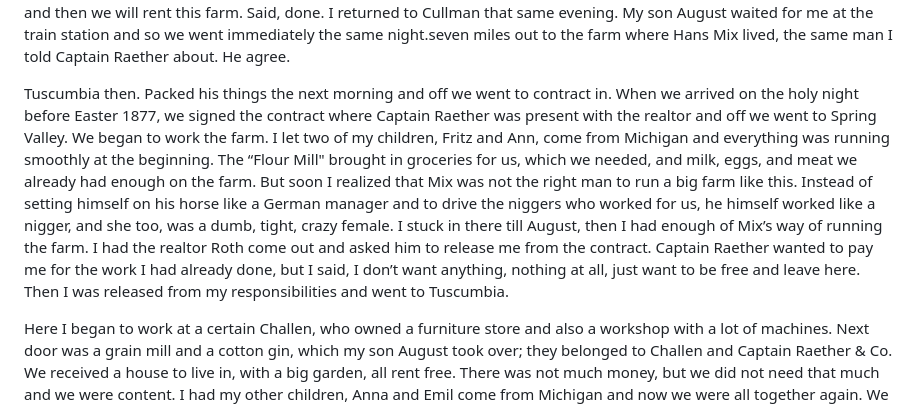
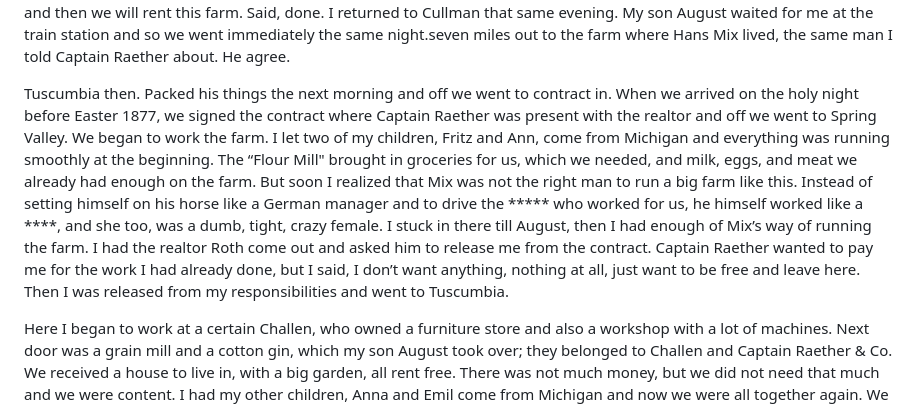
Before and after one commit to ranton256/august-ocr, a Markdown page: august_anton.md, the part around the change. Drawn GitHub-style.

```diff
--- a/august_anton.md
+++ b/august_anton.md
@@ -511,7 +511,7 @@ We sold everything, took our six children and registered ourselves in the beginn
 
 Father Cullman met us at the train station and took care of a place for us to spend the night. The next day I was given a house to use, free of charge; we both worked at the “Dreher's Furniture Factory" and when the work ran out, we worked soon here and there. It happened then one day, as I worked at the Richter's Hotel, that I got a hold of a newspaper advertisement from Tuscumbia, an ad which was very tempting for Germans. I went there and a certain Roth took me out to the Spring Valley, about seven miles away from Tuscumbia, to a certain Captain Raether. He had for rent a 600-acre farm on which there was also a flour mill. This was a very tempting opportunity for the right man. The house was like a castle, a huge park around it, ground the park hundreds of acres of the most fertile land, an enormous herd of cattle, four horses, twelve cows, 600 sheep, hundreds of pigs and chickens, uncountable ducks and geese. Also a 36-acre fruit garden. All this for the price of 500 dollars a year. Thirty acres were divided into lots, these alone would bring in the rent. I said: Captain, I am a craftsman, I cannot handle all this, but I know a man in Cullman, he has money and is a German farmer, I will get him and then we will rent this farm. Said, done. I returned to Cullman that same evening. My son August waited for me at the train station and so we went immediately the same night.seven miles out to the farm where Hans Mix lived, the same man I told Captain Raether about. He agree.
 
-Tuscumbia then. Packed his things the next morning and off we went to contract in. When we arrived on the holy night before Easter 1877, we signed the contract where Captain Raether was present with the realtor and off we went to Spring Valley. We began to work the farm. I let two of my children, Fritz and Ann, come from Michigan and everything was running smoothly at the beginning. The “Flour Mill" brought in groceries for us, which we needed, and milk, eggs, and meat we already had enough on the farm. But soon I realized that Mix was not the right man to run a big farm like this. Instead of setting himself on his horse like a German manager and to drive the niggers who worked for us, he himself worked like a nigger, and she too, was a dumb, tight, crazy female. I stuck in there till August, then I had enough of Mix’s way of running the farm. I had the realtor Roth come out and asked him to release me from the contract. Captain Raether wanted to pay me for the work I had already done, but I said, I don’t want anything, nothing at all, just want to be free and leave here. Then I was released from my responsibilities and went to Tuscumbia.
+Tuscumbia then. Packed his things the next morning and off we went to contract in. When we arrived on the holy night before Easter 1877, we signed the contract where Captain Raether was present with the realtor and off we went to Spring Valley. We began to work the farm. I let two of my children, Fritz and Ann, come from Michigan and everything was running smoothly at the beginning. The “Flour Mill" brought in groceries for us, which we needed, and milk, eggs, and meat we already had enough on the farm. But soon I realized that Mix was not the right man to run a big farm like this. Instead of setting himself on his horse like a German manager and to drive the ***** who worked for us, he himself worked like a ****, and she too, was a dumb, tight, crazy female. I stuck in there till August, then I had enough of Mix’s way of running the farm. I had the realtor Roth come out and asked him to release me from the contract. Captain Raether wanted to pay me for the work I had already done, but I said, I don’t want anything, nothing at all, just want to be free and leave here. Then I was released from my responsibilities and went to Tuscumbia.
 
 Here I began to work at a certain Challen, who owned a furniture store and also a workshop with a lot of machines. Next door was a grain mill and a cotton gin, which my son August took over; they belonged to Challen and Captain Raether & Co. We received a house to live in, with a big garden, all rent free. There was not much money, but we did not need that much and we were content. I had my other children, Anna and Emil come from Michigan and now we were all together again. We met good people there, i.e. the family Bressler, where I worked quite often. Everything continued like this till the spring of 1879. A Jewish merchant lived there, named Levy; he had been in Birmingham and came to me and said, go to Birmingham, I was there and have seen it; there is a place for you, for a capable German craftsman. Since I had traveled around the world quite a bit, at first I did not want to pay attention, but he did not leave me alone, he came early in the morning, come let’s go have something to drink so you'll get courage; I can hardly stand by and watch you rot in such a miserable place. Now, edging on helps and so I left again with my son August and took off first for Birmingham.
 
```
